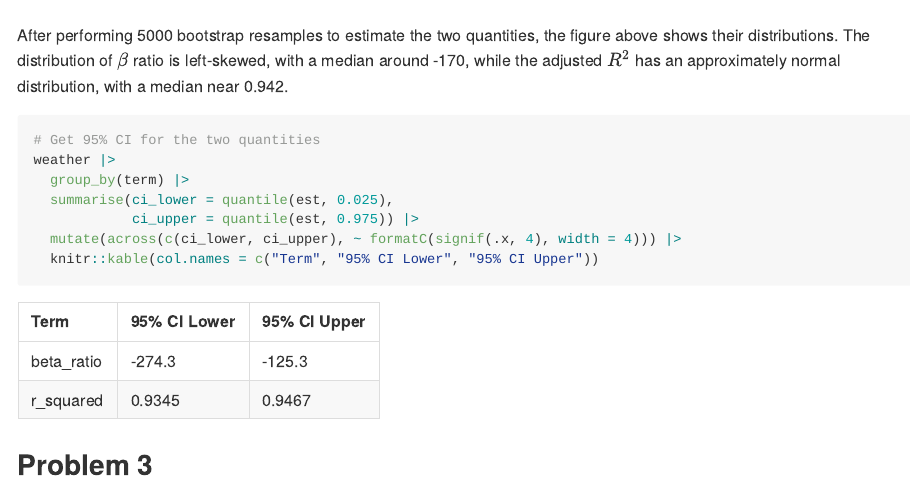
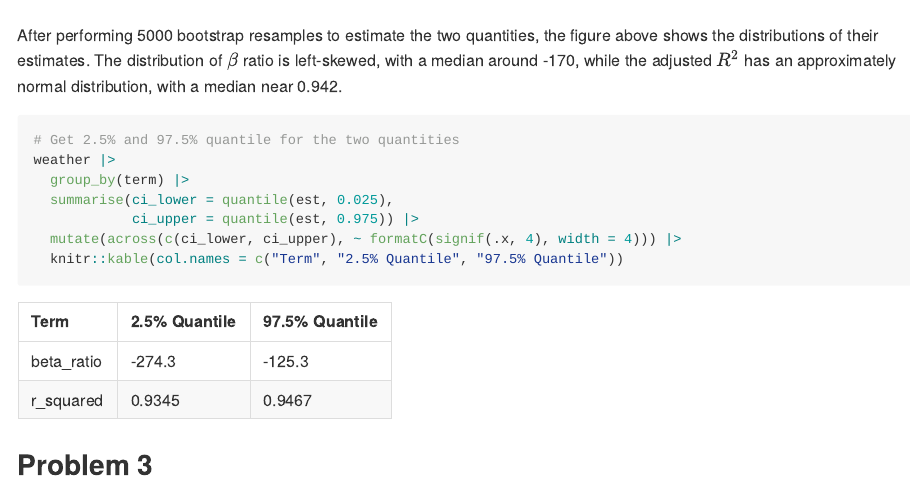
Before and after one commit to heng-hu/p8105_hw6_hh2648, an R Markdown document (p8105_hw5_hh2648.Rmd): the page in a window 1100 px wide, from 3460 px down. The pictures show the output file p8105_hw5_hh2648.md that the author committed with the source, drawn offline in the style of GitHub; long lines of code are wrapped.

Commit message:
Finalized hw

````diff
--- a/p8105_hw5_hh2648.Rmd
+++ b/p8105_hw5_hh2648.Rmd
@@ -104,17 +104,17 @@ weather |>
 
 ```
 
-After performing 5000 bootstrap resamples to estimate the two quantities, the figure above shows their distributions. The distribution of $\beta$ ratio is left-skewed, with a median around -170, while the adjusted $R^2$ has an approximately normal distribution, with a median near 0.942.
+After performing 5000 bootstrap resamples to estimate the two quantities, the figure above shows the distributions of their estimates. The distribution of $\beta$ ratio is left-skewed, with a median around -170, while the adjusted $R^2$ has an approximately normal distribution, with a median near 0.942.
 
 ```{r}
 
-# Get 95% CI for the two quantities
+# Get 2.5% and 97.5% quantile for the two quantities
 weather |>
   group_by(term) |>
   summarise(ci_lower = quantile(est, 0.025),
             ci_upper = quantile(est, 0.975)) |>
   mutate(across(c(ci_lower, ci_upper), ~ formatC(signif(.x, 4), width = 4))) |>
-  knitr::kable(col.names = c("Term", "95% CI Lower", "95% CI Upper"))
+  knitr::kable(col.names = c("Term", "2.5% Quantile", "97.5% Quantile"))
 
 ```
 
````
Also changed, not shown: p8105_hw5_hh2648.html (deleted), p8105_hw5_hh2648.md.
